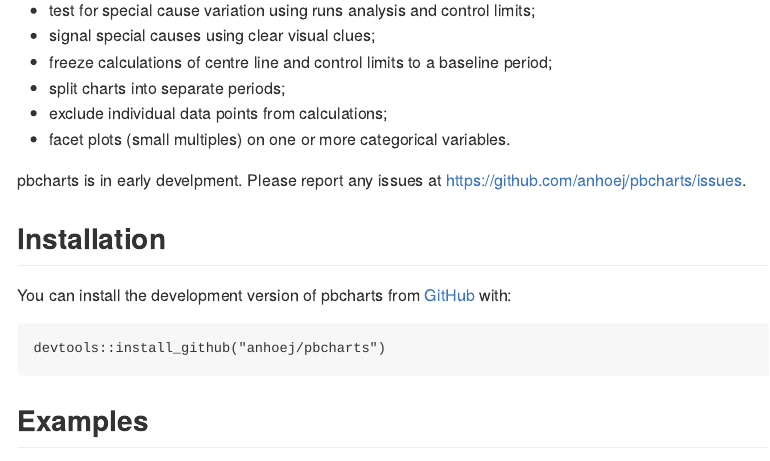
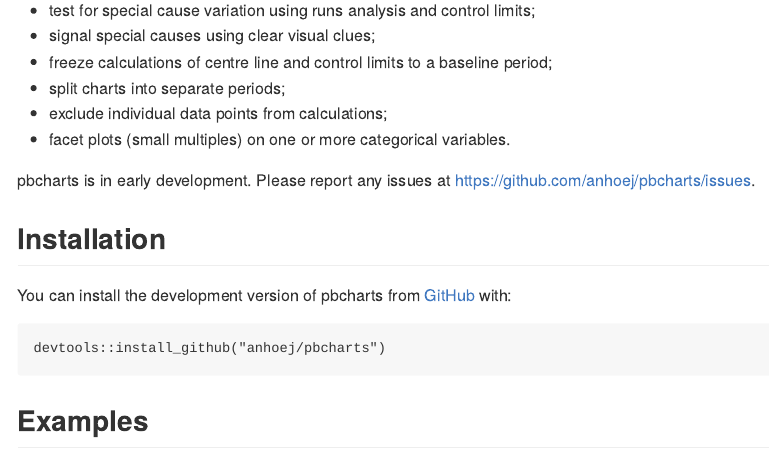
Before and after one commit to anhoej/pbcharts, an R Markdown document (README.Rmd): the page in a window 1100 px wide, from 730 px down. The pictures show the output file README.md that the author committed with the source, drawn offline in the style of GitHub; badge pictures from the web are left out.

Commit message:
Spell fixing docs.

```diff
--- a/README.Rmd
+++ b/README.Rmd
@@ -46,7 +46,7 @@
 * exclude individual data points from calculations;
 * facet plots (small multiples) on one or more categorical variables.
 
-pbcharts is in early develpment. Please report any issues at https://github.com/anhoej/pbcharts/issues.
+pbcharts is in early development. Please report any issues at https://github.com/anhoej/pbcharts/issues.
 
 ## Installation
 
```
Also changed, not shown: R/pbc.R (+5 -5 lines), README.md, README.Rmd (1 more changed lines), 1 other file.
